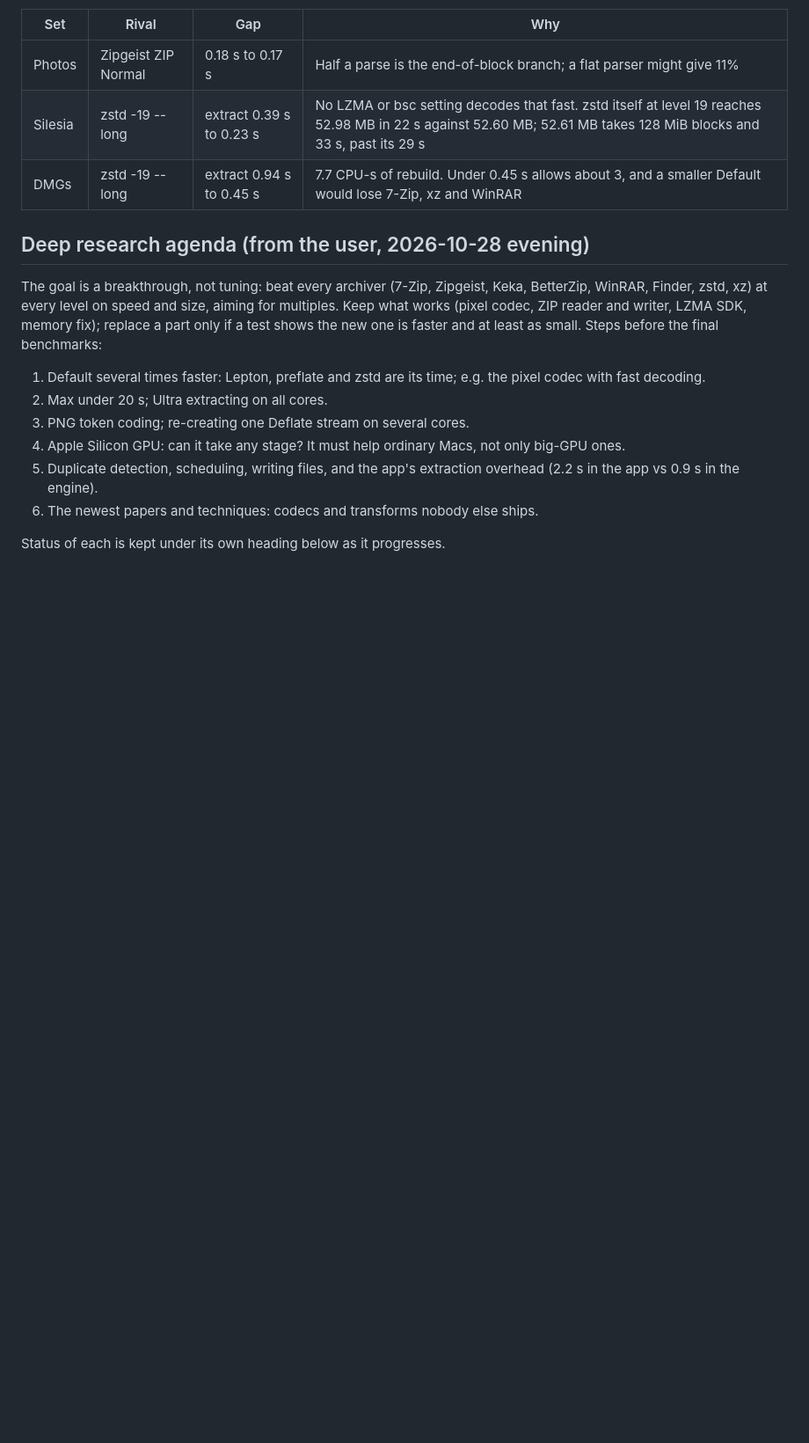
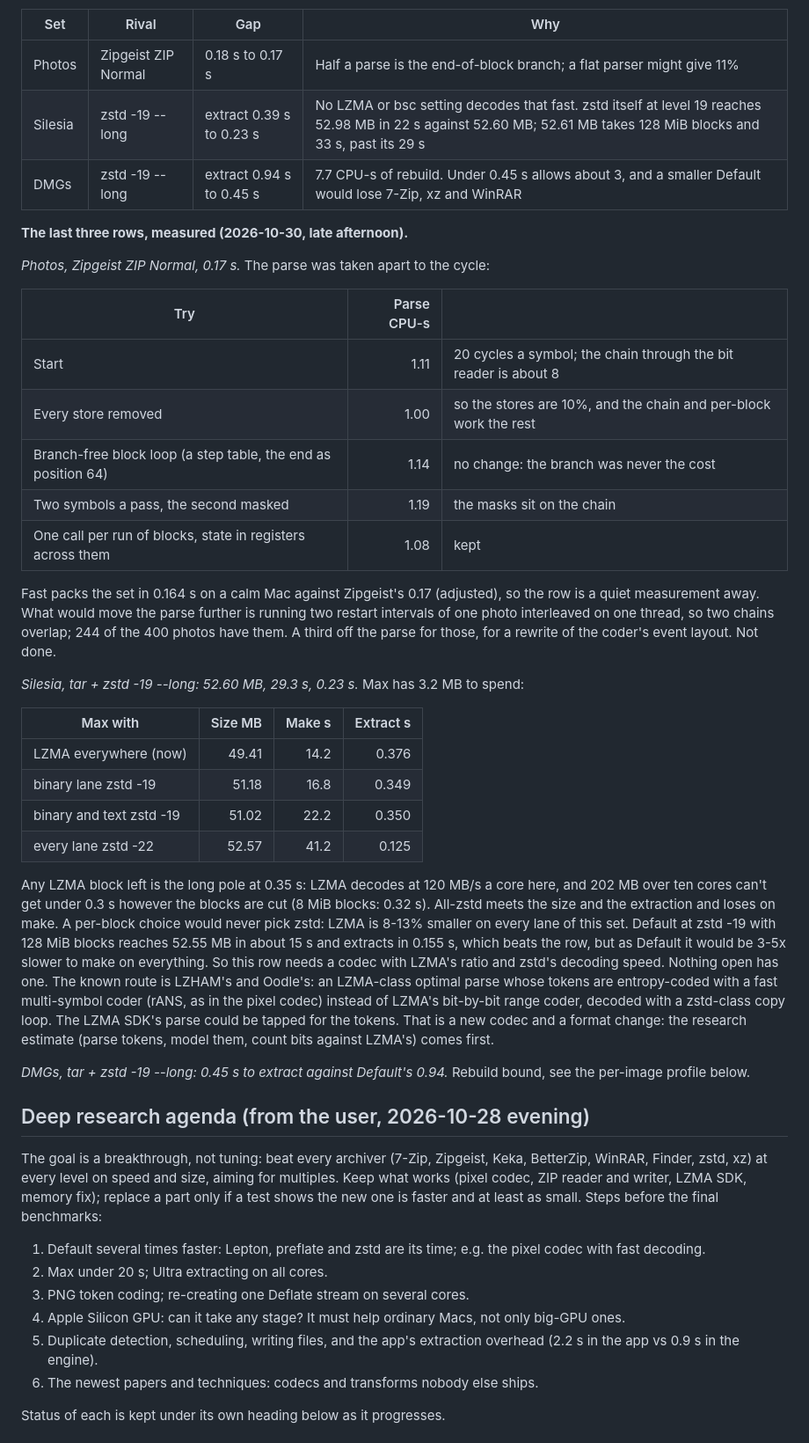
Before and after one commit to EnigmaticZee/zipling, a Markdown page: docs/RESEARCH.md, the part around the change. Shown at 88% size. Drawn GitHub-style; blank space fills up the shorter version.

Commit message:
Research log: the last three rows, measured

```diff
--- a/docs/RESEARCH.md
+++ b/docs/RESEARCH.md
@@ -924,6 +924,50 @@ three left:
 | Photos | Zipgeist ZIP Normal | 0.18 s to 0.17 s | Half a parse is the end-of-block branch; a flat parser might give 11% |
 | Silesia | zstd -19 --long | extract 0.39 s to 0.23 s | No LZMA or bsc setting decodes that fast. zstd itself at level 19 reaches 52.98 MB in 22 s against 52.60 MB; 52.61 MB takes 128 MiB blocks and 33 s, past its 29 s |
 | DMGs | zstd -19 --long | extract 0.94 s to 0.45 s | 7.7 CPU-s of rebuild. Under 0.45 s allows about 3, and a smaller Default would lose 7-Zip, xz and WinRAR |
+
+**The last three rows, measured (2026-10-30, late afternoon).**
+
+*Photos, Zipgeist ZIP Normal, 0.17 s.* The parse was taken apart to the cycle:
+
+| Try | Parse CPU-s | |
+|---|---:|---|
+| Start | 1.11 | 20 cycles a symbol; the chain through the bit reader is about 8 |
+| Every store removed | 1.00 | so the stores are 10%, and the chain and per-block work the rest |
+| Branch-free block loop (a step table, the end as position 64) | 1.14 | no change: the branch was never the cost |
+| Two symbols a pass, the second masked | 1.19 | the masks sit on the chain |
+| One call per run of blocks, state in registers across them | 1.08 | kept |
+
+Fast packs the set in 0.164 s on a calm Mac against Zipgeist's 0.17 (adjusted), so
+the row is a quiet measurement away. What would move the parse further is running
+two restart intervals of one photo interleaved on one thread, so two chains
+overlap; 244 of the 400 photos have them. A third off the parse for those, for a
+rewrite of the coder's event layout. Not done.
+
+*Silesia, tar + zstd -19 --long: 52.60 MB, 29.3 s, 0.23 s.* Max has 3.2 MB to spend:
+
+| Max with | Size MB | Make s | Extract s |
+|---|---:|---:|---:|
+| LZMA everywhere (now) | 49.41 | 14.2 | 0.376 |
+| binary lane zstd -19 | 51.18 | 16.8 | 0.349 |
+| binary and text zstd -19 | 51.02 | 22.2 | 0.350 |
+| every lane zstd -22 | 52.57 | 41.2 | 0.125 |
+
+Any LZMA block left is the long pole at 0.35 s: LZMA decodes at 120 MB/s a core
+here, and 202 MB over ten cores can't get under 0.3 s however the blocks are cut
+(8 MiB blocks: 0.32 s). All-zstd meets the size and the extraction and loses on
+make. A per-block choice would never pick zstd: LZMA is 8-13% smaller on every lane
+of this set. Default at zstd -19 with 128 MiB blocks reaches 52.55 MB in about 15 s
+and extracts in 0.155 s, which beats the row, but as Default it would be 3-5x
+slower to make on everything. So this row needs a codec with LZMA's ratio and
+zstd's decoding speed. Nothing open has one. The known route is LZHAM's and
+Oodle's: an LZMA-class optimal parse whose tokens are entropy-coded with a fast
+multi-symbol coder (rANS, as in the pixel codec) instead of LZMA's bit-by-bit range
+coder, decoded with a zstd-class copy loop. The LZMA SDK's parse could be tapped
+for the tokens. That is a new codec and a format change: the research estimate
+(parse tokens, model them, count bits against LZMA's) comes first.
+
+*DMGs, tar + zstd -19 --long: 0.45 s to extract against Default's 0.94.* Rebuild
+bound, see the per-image profile below.
 
 ## Deep research agenda (from the user, 2026-10-28 evening)
 
```
